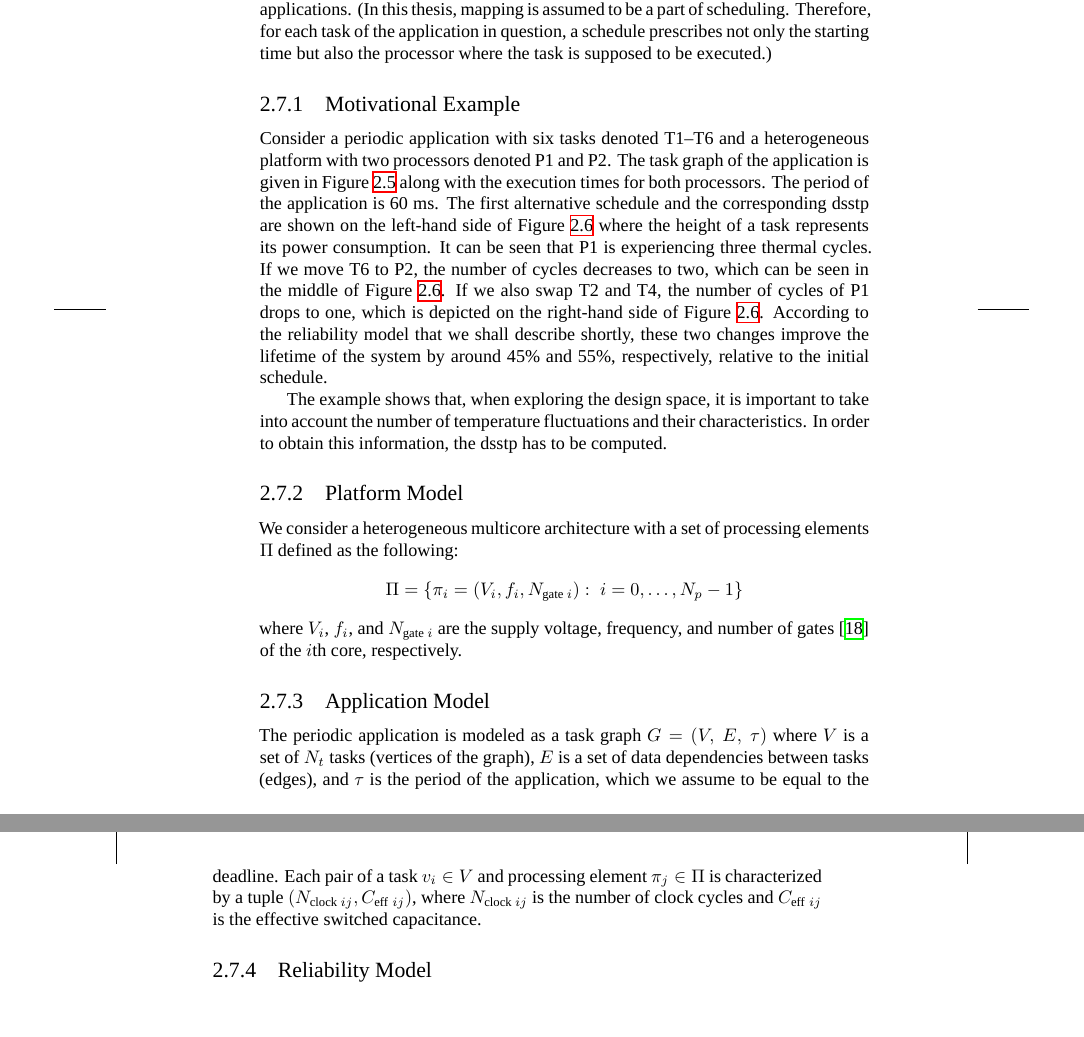
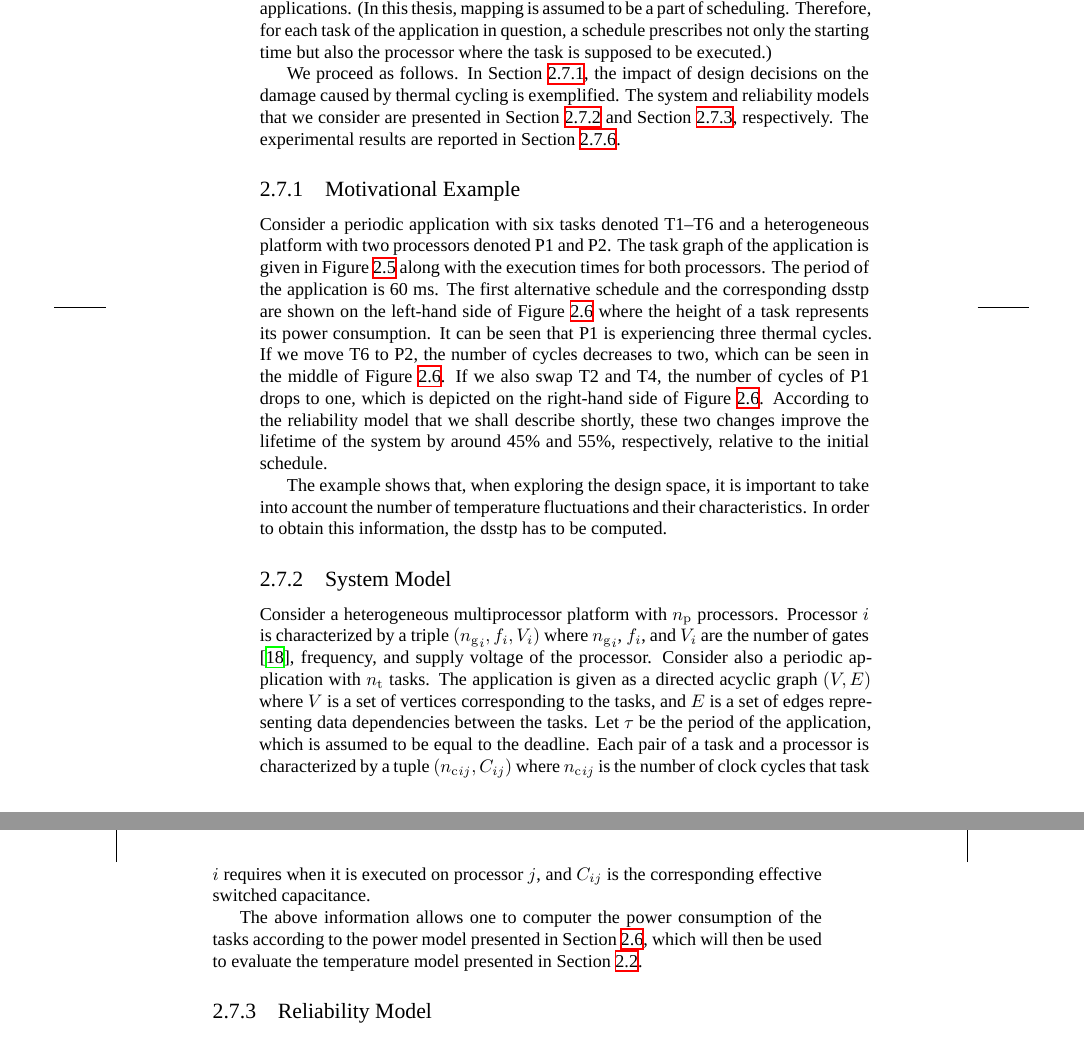
Before and after one commit to quantum-philosophy/thesis, a LaTeX thesis (thesis.tex, which reads include/development/certainty/reliability-optimization.tex, include/preamble.tex): two parts of pages 30 and 31 of 45, joined at a grey line, cut so that both start at the same text, the shorter picture padded with empty space. Compiled offline with XeLaTeX; a missing font is replaced by an installed copy or a similar font.

Commit message:
Describe the system model

```diff
--- a/include/development/certainty/reliability-optimization.tex
+++ b/include/development/certainty/reliability-optimization.tex
@@ -9,7 +9,14 @@ scheduling. Therefore, for each task of the application in question, a schedule
 prescribes not only the starting time but also the processor where the task is
 supposed to be executed.)
 
+We proceed as follows. In \sref{thermal-cycling-motivation}, the impact of
+design decisions on the damage caused by thermal cycling is exemplified. The
+system and reliability models that we consider are presented in
+\sref{system-model} and \sref{reliability-model}, respectively. The experimental
+results are reported in \sref{thermal-cycling-result}.
+
 \subsection{Motivational Example}
+\slab{thermal-cycling-motivation}
 
 \inputfigure{thermal-cycling-task-graph}
 \inputfigure{thermal-cycling-motivation}
@@ -33,27 +40,25 @@ take into account the number of temperature fluctuations and their
 characteristics. In order to obtain this information, the \up{DSSTP} has to be
 computed.
 
-\subsection{Platform Model}
-\slab{platform-model}
+\subsection{System Model}
+\slab{system-model}
 
-We consider a heterogeneous multicore architecture with a set of processing
-elements $\Pi$ defined as the following:
-\[
-  \Pi = \{ \pi_i = (V_i, f_i, N_{\text{gate} \: i}): \; i = \range{0}{N_p - 1} \}
-\]
-where $V_i$, $f_i$, and $N_{\text{gate} \: i}$ are the supply voltage,
-frequency, and number of gates \cite{liao2005} of the $i$th core, respectively.
+Consider a heterogeneous multiprocessor platform with \np processors. Processor
+$i$ is characterized by a triple $(\numberof{g}_i, f_i, V_i)$ where
+$\numberof{g}_i$, $f_i$, and $V_i$ are the number of gates \cite{liao2005},
+frequency, and supply voltage of the processor. Consider also a periodic
+application with \nt tasks. The application is given as a directed acyclic graph
+$(V, E)$ where $V$ is a set of vertices corresponding to the tasks, and $E$ is a
+set of edges representing data dependencies between the tasks. Let $\tau$ be the
+period of the application, which is assumed to be equal to the deadline. Each
+pair of a task and a processor is characterized by a tuple $(\numberof{c}_{ij},
+C_{ij})$ where $\numberof{c}_{ij}$ is the number of clock cycles that task $i$
+requires when it is executed on processor $j$, and $C_{ij}$ is the corresponding
+effective switched capacitance.
 
-\subsection{Application Model}
-\slab{application-model}
-
-The periodic application is modeled as a task graph $G = (V, \: E, \: \tau)$
-where $V$ is a set of $N_t$ tasks (vertices of the graph), $E$ is a set of data
-dependencies between tasks (edges), and $\tau$ is the period of the application,
-which we assume to be equal to the deadline. Each pair of a task $v_i \in V$ and
-processing element $\pi_j \in \Pi$ is characterized by a tuple $(N_{\text{clock}
-\: ij}, C_{\text{eff} \; ij})$, where $N_{\text{clock} \: ij}$ is the number of
-clock cycles and $C_{\text{eff} \; ij}$ is the effective switched capacitance.
+The above information allows one to computer the power consumption of the tasks
+according to the power model presented in \sref{power-model}, which will then be
+used to evaluate the temperature model presented in \sref{temperature-model}.
 
 \subsection{Reliability Model}
 \slab{reliability-model}
@@ -116,3 +94,0 @@ such that
-  & t_{\text{end} \: i} \leq \tau, \: \forall i \elab{deadline} \\
-  & T_{ij} \leq T_\text{max}, \: \forall i, j \elab{t-max}
-\end{align}
--- a/include/preamble.tex
+++ b/include/preamble.tex
@@ -94,6 +94,12 @@
 \newcommand{\dt}{\math{\Delta t}}
 
 %
+% Application modeling
+%
+
+\newcommand{\nt}{\numberof{t}}
+
+%
 % Power modeling
 %
 
```
Also changed, not shown: include/development/certainty/reliability-optimization.tex (89 more changed lines).
